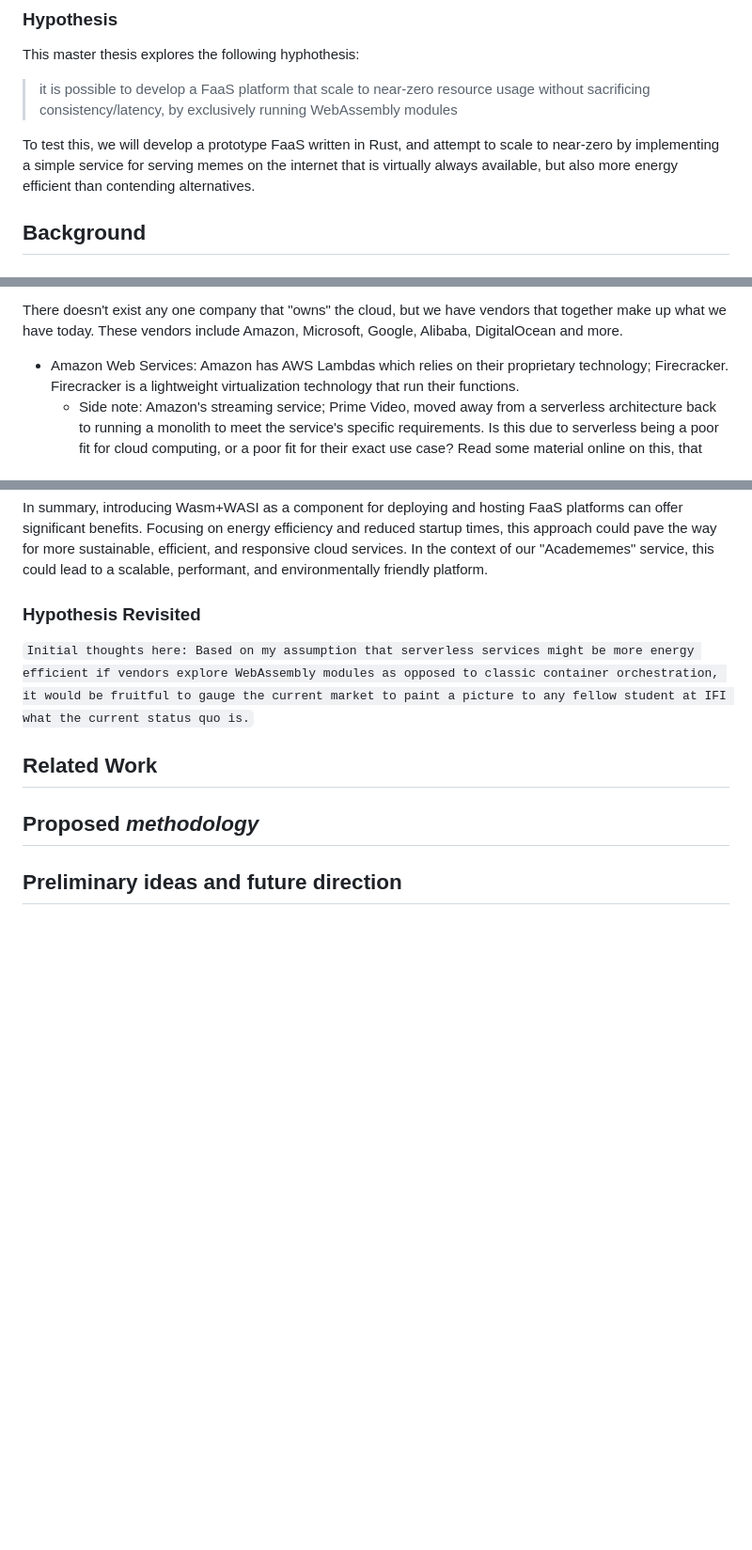
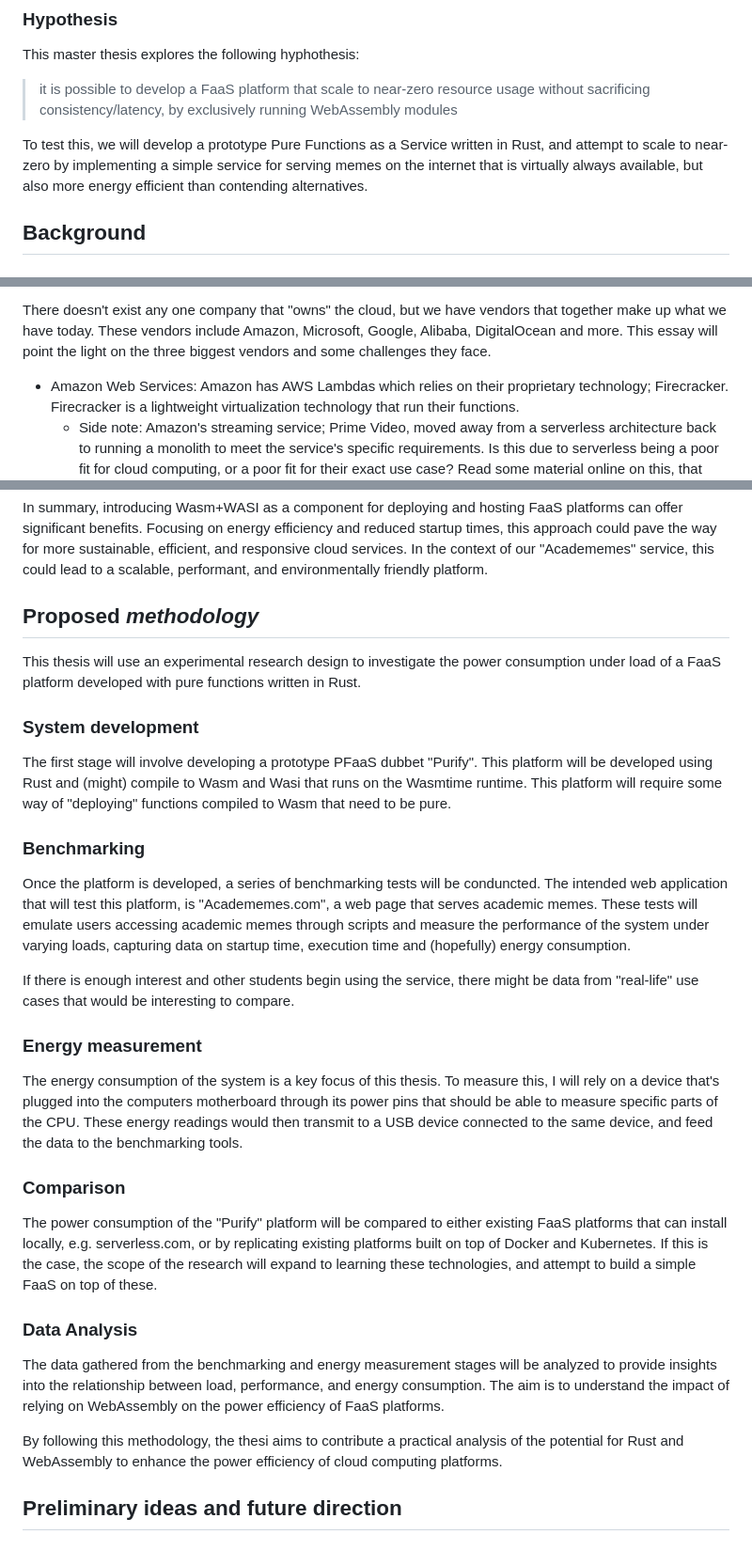
Before and after one commit to brehen/master-thesis, a Markdown page: docs/thesis_essay/essay.md, 3 parts joined by grey strips. Shown at 94% size. Rendered like a GitHub page; blank space fills up the shorter version.

Commit message:
Add section on methodology

```diff
--- a/docs/thesis_essay/essay.md
+++ b/docs/thesis_essay/essay.md
@@ -43,10 +43,10 @@ This master thesis explores the following hyphothesis:
 > usage without sacrificing consistency/latency, by exclusively running
 > WebAssembly modules
 
-To test this, we will develop a prototype FaaS written in Rust, and attempt to
-scale to near-zero by implementing a simple service for serving memes on the
-internet that is virtually always available, but also more energy efficient than
-contending alternatives.
+To test this, we will develop a prototype Pure Functions as a Service written in
+Rust, and attempt to scale to near-zero by implementing a simple service for
+serving memes on the internet that is virtually always available, but also more
+energy efficient than contending alternatives.
 
 ## Background
 
@@ -97,7 +97,8 @@ problems? -->
 
 There doesn't exist any one company that "owns" the cloud, but we have vendors
 that together make up what we have today. These vendors include Amazon,
-Microsoft, Google, Alibaba, DigitalOcean and more.
+Microsoft, Google, Alibaba, DigitalOcean and more. This essay will point the
+light on the three biggest vendors and some challenges they face.
 
 - Amazon Web Services: Amazon has AWS Lambdas which relies on their proprietary
   technology; Firecracker. Firecracker is a lightweight virtualization
@@ -277,13 +278,57 @@ efficient, and responsive cloud services. In the context of our "Academemes"
 service, this could lead to a scalable, performant, and environmentally friendly
 platform.
 
-### Hypothesis Revisited
+## Proposed _methodology_
 
-`Initial thoughts here: Based on my assumption that serverless services might be more energy efficient if vendors explore WebAssembly modules as opposed to classic container orchestration, it would be fruitful to gauge the current market to paint a picture to any fellow student at IFI what the current status quo is.`
+This thesis will use an experimental research design to investigate the power
+consumption under load of a FaaS platform developed with pure functions written
+in Rust.
 
-## Related Work
+### System development
 
-## Proposed _methodology_
+The first stage will involve developing a prototype PFaaS dubbet "Purify". This
+platform will be developed using Rust and (might) compile to Wasm and Wasi that
+runs on the Wasmtime runtime. This platform will require some way of "deploying"
+functions compiled to Wasm that need to be pure.
+
+### Benchmarking
+
+Once the platform is developed, a series of benchmarking tests will be
+conduncted. The intended web application that will test this platform, is
+"Academemes.com", a web page that serves academic memes. These tests will
+emulate users accessing academic memes through scripts and measure the
+performance of the system under varying loads, capturing data on startup time,
+execution time and (hopefully) energy consumption.
+
+If there is enough interest and other students begin using the service, there
+might be data from "real-life" use cases that would be interesting to compare.
+
+### Energy measurement
+
+The energy consumption of the system is a key focus of this thesis. To measure
+this, I will rely on a device that's plugged into the computers motherboard
+through its power pins that should be able to measure specific parts of the CPU.
+These energy readings would then transmit to a USB device connected to the same
+device, and feed the data to the benchmarking tools.
+
+### Comparison
+
+The power consumption of the "Purify" platform will be compared to either
+existing FaaS platforms that can install locally, e.g. serverless.com, or by
+replicating existing platforms built on top of Docker and Kubernetes. If this is
+the case, the scope of the research will expand to learning these technologies,
+and attempt to build a simple FaaS on top of these.
+
+### Data Analysis
+
+The data gathered from the benchmarking and energy measurement stages will be
+analyzed to provide insights into the relationship between load, performance,
+and energy consumption. The aim is to understand the impact of relying on
+WebAssembly on the power efficiency of FaaS platforms.
+
+By following this methodology, the thesi aims to contribute a practical analysis
+of the potential for Rust and WebAssembly to enhance the power efficiency of
+cloud computing platforms.
 
 ## Preliminary ideas and future direction
 
```
